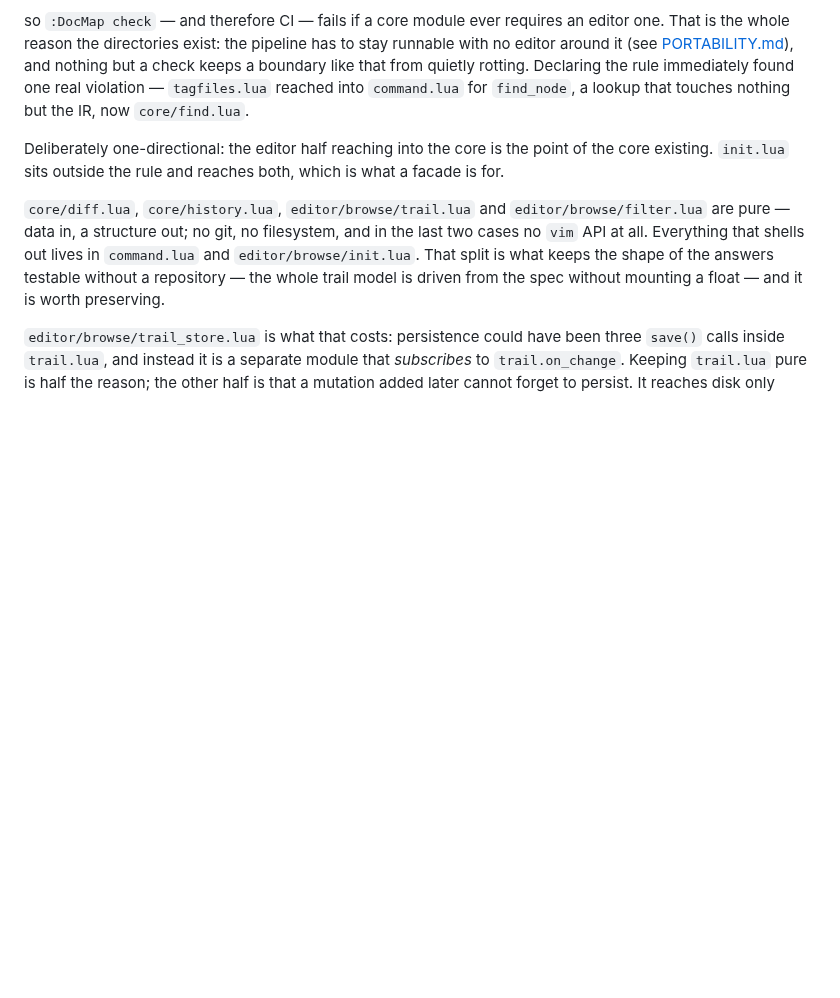
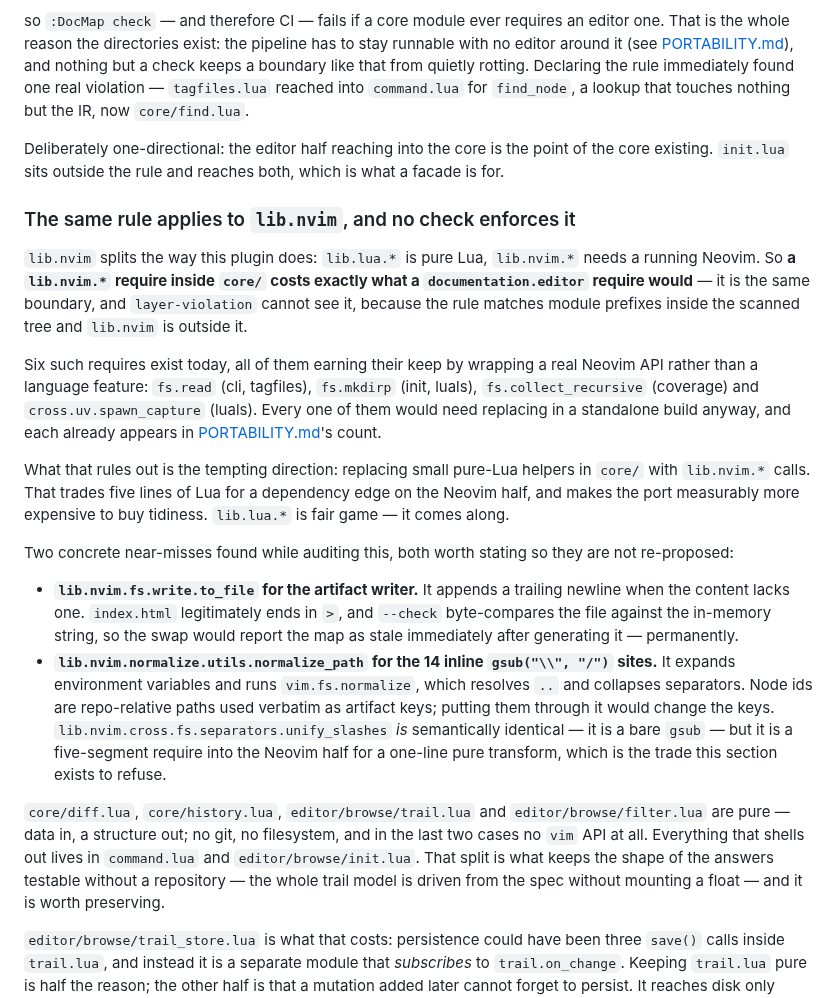
Before and after one commit to StefanBartl/documentation.nvim, a Markdown page: docs/DEVELOPMENT.md, the part around the change. Rendered like a GitHub page; blank space fills up the shorter version.

Commit message:
docs(dev): the lib.nvim boundary — audit result, and the rule it implies
An audit of what lib.nvim could cover that this plugin hand-rolls. The
answer is "very little, and two of the tempting swaps are wrong", which is
worth recording so the question is not re-opened from a blank slate.

The rule it produced: lib.nvim splits the way this plugin does — lib.lua.*
is pure Lua, lib.nvim.* needs a running Neovim — so a lib.nvim.* require
inside core/ costs exactly what a documentation.editor require would. Same
boundary, and layer-violation CANNOT see it, because the rule matches
module prefixes inside the scanned tree and lib.nvim is outside it. Six
such requires exist today and all wrap a real Neovim API rather than a
language feature, so each would need replacing in a standalone build
anyway and each is already in PORTABILITY.md's count.

What it rules out is the tempting direction: replacing small pure-Lua
helpers in core/ with lib.nvim.* calls, which trades five lines of Lua for
a dependency edge on the Neovim half and makes the port measurably more
expensive to buy tidiness. lib.lua.* stays fair game — it comes along.

Two near-misses recorded so they are not re-proposed, both verified rather
than assumed:

- lib.nvim.fs.write.to_file appends a trailing newline when content lacks
  one. index.html legitimately ends in ">", and --check byte-compares the
  file against the in-memory string, so the swap would report the map
  stale immediately after generating it. Permanently.
- lib.nvim.normalize.utils.normalize_path expands env vars and runs
  vim.fs.normalize, which resolves ".." and collapses separators. Node ids
  are repo-relative paths used verbatim as artifact keys, so it would
  change the keys. Its sibling cross.fs.separators.unify_slashes IS
  semantically identical to the 14 inline gsub("\\", "/") sites — a bare
  gsub — but it is a five-segment require into the Neovim half for a
  one-line pure transform, which is the trade this section refuses.

The one genuine candidate found, not taken here: lib.lua.json.encode sorts
object keys by default and is pure Lua, so it could replace core/json.lua
and lower the vim.* count. Verified byte-identical against 157 values from
this repository's real IR plus edge cases (quotes, backslashes, tabs,
newlines, UTF-8, control chars, floats). Left as a judgement call — it
moves the artifact's determinism, the plugin's most load-bearing property,
under another repository's change control.

```diff
--- a/docs/DEVELOPMENT.md
+++ b/docs/DEVELOPMENT.md
@@ -224,6 +224,43 @@ Deliberately one-directional: the editor half reaching into the core is the
 point of the core existing. `init.lua` sits outside the rule and reaches both,
 which is what a facade is for.
 
+### The same rule applies to `lib.nvim`, and no check enforces it
+
+`lib.nvim` splits the way this plugin does: `lib.lua.*` is pure Lua,
+`lib.nvim.*` needs a running Neovim. So **a `lib.nvim.*` require inside
+`core/` costs exactly what a `documentation.editor` require would** — it is
+the same boundary, and `layer-violation` cannot see it, because the rule
+matches module prefixes inside the scanned tree and `lib.nvim` is outside it.
+
+Six such requires exist today, all of them earning their keep by wrapping a
+real Neovim API rather than a language feature: `fs.read` (cli, tagfiles),
+`fs.mkdirp` (init, luals), `fs.collect_recursive` (coverage) and
+`cross.uv.spawn_capture` (luals). Every one of them would need replacing in a
+standalone build anyway, and each already appears in
+[PORTABILITY.md](PORTABILITY.md)'s count.
+
+What that rules out is the tempting direction: replacing small pure-Lua
+helpers in `core/` with `lib.nvim.*` calls. That trades five lines of Lua for
+a dependency edge on the Neovim half, and makes the port measurably more
+expensive to buy tidiness. `lib.lua.*` is fair game — it comes along.
+
+Two concrete near-misses found while auditing this, both worth stating so
+they are not re-proposed:
+
+- **`lib.nvim.fs.write.to_file` for the artifact writer.** It appends a
+  trailing newline when the content lacks one. `index.html` legitimately ends
+  in `>`, and `--check` byte-compares the file against the in-memory string,
+  so the swap would report the map as stale immediately after generating it —
+  permanently.
+- **`lib.nvim.normalize.utils.normalize_path` for the 14 inline
+  `gsub("\\", "/")` sites.** It expands environment variables and runs
+  `vim.fs.normalize`, which resolves `..` and collapses separators. Node ids
+  are repo-relative paths used verbatim as artifact keys; putting them
+  through it would change the keys. `lib.nvim.cross.fs.separators.unify_slashes`
+  *is* semantically identical — it is a bare `gsub` — but it is a five-segment
+  require into the Neovim half for a one-line pure transform, which is the
+  trade this section exists to refuse.
+
 `core/diff.lua`, `core/history.lua`, `editor/browse/trail.lua` and
 `editor/browse/filter.lua` are
 pure — data in, a structure out; no git, no filesystem, and in the last two
```
